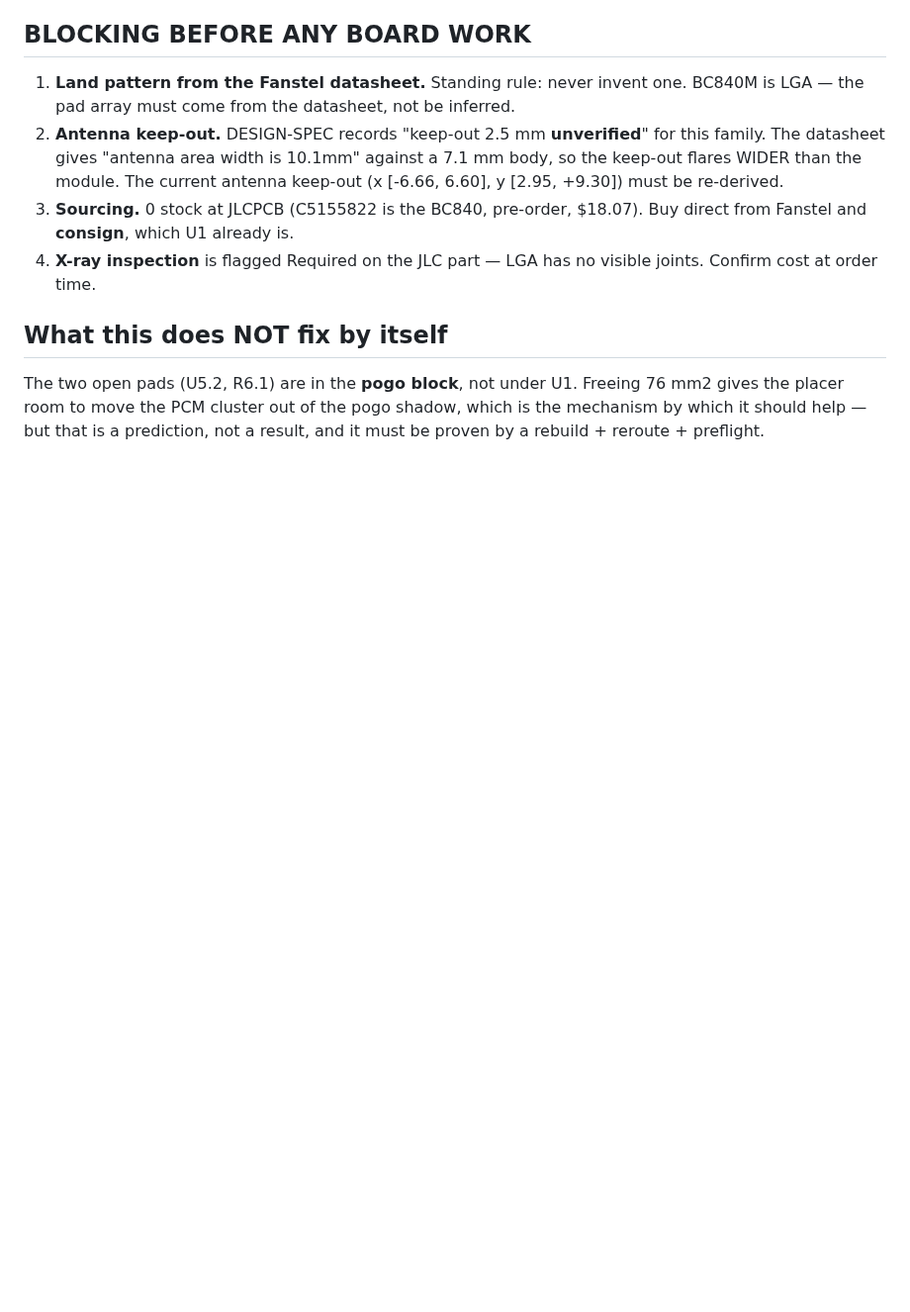
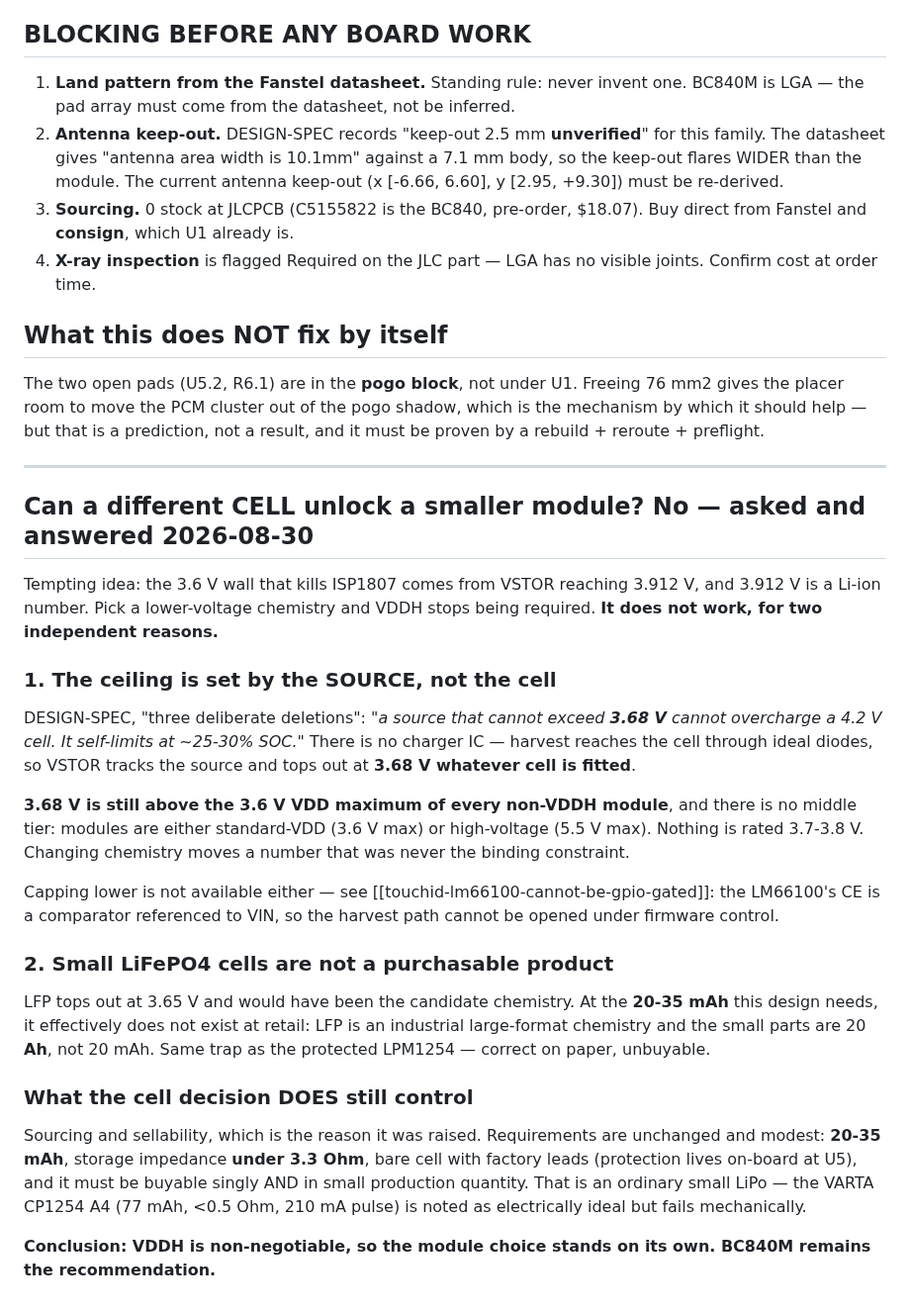
Before and after one commit to Drivera0/touch-id-public, a Markdown page: cad/pcb-v3/MCU-SWAP-BC840M.md, the part around the change. Shown at 99% size. GitHub-like rendering; blank space fills up the shorter version.

Commit message:
Cell chemistry cannot unlock a non-VDDH module -- the ceiling is the source
Tested the idea that a lower-voltage cell would remove the VDDH requirement and
let the 64mm2 ISP1807 in. It fails twice:

1. DESIGN-SPEC already records that the harvest source 'cannot exceed 3.68 V'
   and there is no charger IC, so VSTOR tops out at 3.68V regardless of cell.
   3.68 > 3.6 (non-VDDH VDD max) and NOTHING is rated between 3.6 and 5.5V --
   modules are standard-VDD or high-voltage with no middle tier. The 3.912V
   figure was never the binding constraint. Capping lower is also unavailable:
   the LM66100's CE is a comparator referenced to VIN, so the harvest path
   cannot be gated in firmware.

2. Small LFP does not exist at retail. At the 20-35mAh this design needs, LFP
   parts are 20 Ah not 20 mAh -- an industrial large-format chemistry. Same
   shape of error as the protected LPM1254.

Cell choice still governs sourcing and sellability, which is why it was asked:
20-35mAh, <3.3 ohm, bare cell with leads, buyable singly and in small volume.

```diff
--- a/cad/pcb-v3/MCU-SWAP-BC840M.md
+++ b/cad/pcb-v3/MCU-SWAP-BC840M.md
@@ -104,3 +104,46 @@ The two open pads (U5.2, R6.1) are in the **pogo block**, not under U1. Freeing
 76 mm2 gives the placer room to move the PCM cluster out of the pogo shadow,
 which is the mechanism by which it should help — but that is a prediction, not
 a result, and it must be proven by a rebuild + reroute + preflight.
+
+---
+
+## Can a different CELL unlock a smaller module? No — asked and answered 2026-08-30
+
+Tempting idea: the 3.6 V wall that kills ISP1807 comes from VSTOR reaching
+3.912 V, and 3.912 V is a Li-ion number. Pick a lower-voltage chemistry and
+VDDH stops being required. **It does not work, for two independent reasons.**
+
+### 1. The ceiling is set by the SOURCE, not the cell
+
+DESIGN-SPEC, "three deliberate deletions": *"a source that cannot exceed
+**3.68 V** cannot overcharge a 4.2 V cell. It self-limits at ~25-30% SOC."*
+There is no charger IC — harvest reaches the cell through ideal diodes, so
+VSTOR tracks the source and tops out at **3.68 V whatever cell is fitted**.
+
+**3.68 V is still above the 3.6 V VDD maximum of every non-VDDH module**, and
+there is no middle tier: modules are either standard-VDD (3.6 V max) or
+high-voltage (5.5 V max). Nothing is rated 3.7-3.8 V. Changing chemistry moves
+a number that was never the binding constraint.
+
+Capping lower is not available either — see
+[[touchid-lm66100-cannot-be-gpio-gated]]: the LM66100's CE is a comparator
+referenced to VIN, so the harvest path cannot be opened under firmware control.
+
+### 2. Small LiFePO4 cells are not a purchasable product
+
+LFP tops out at 3.65 V and would have been the candidate chemistry. At the
+**20-35 mAh** this design needs, it effectively does not exist at retail: LFP is
+an industrial large-format chemistry and the small parts are 20 **Ah**, not
+20 mAh. Same trap as the protected LPM1254 — correct on paper, unbuyable.
+
+### What the cell decision DOES still control
+
+Sourcing and sellability, which is the reason it was raised. Requirements are
+unchanged and modest: **20-35 mAh**, storage impedance **under 3.3 Ohm**, bare
+cell with factory leads (protection lives on-board at U5), and it must be
+buyable singly AND in small production quantity. That is an ordinary small
+LiPo — the VARTA CP1254 A4 (77 mAh, <0.5 Ohm, 210 mA pulse) is noted as
+electrically ideal but fails mechanically.
+
+**Conclusion: VDDH is non-negotiable, so the module choice stands on its own.
+BC840M remains the recommendation.**
```
